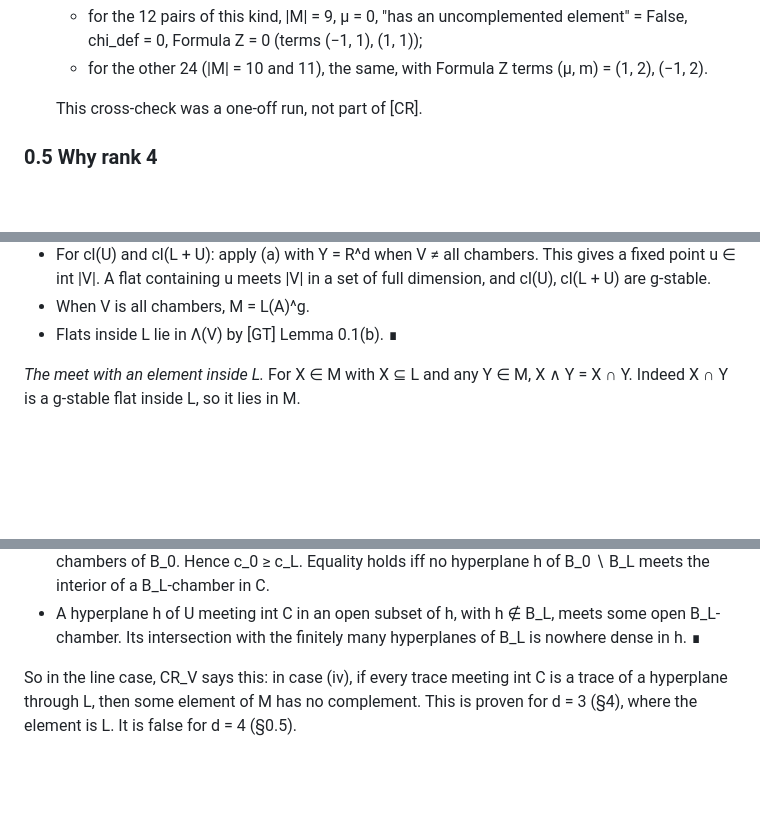
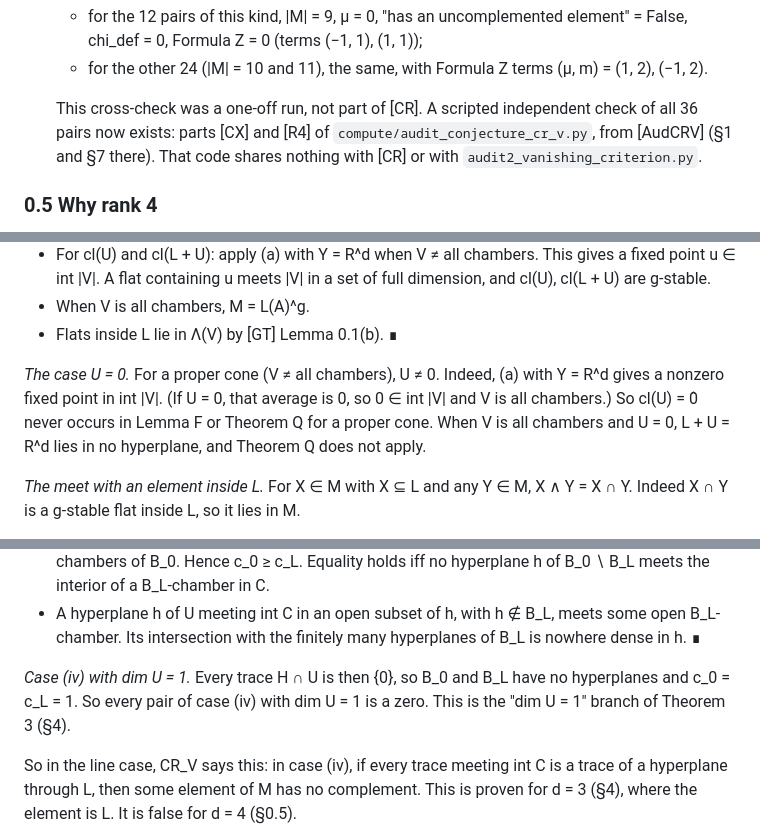
Before and after one commit to drellem2/poset-jks, a Markdown page: notes/conjecture_cr_v.md, 3 parts joined by grey strips. Drawn GitHub-style; blank space fills up the shorter version.

```diff
--- a/notes/conjecture_cr_v.md
+++ b/notes/conjecture_cr_v.md
@@ -171,7 +172,10 @@ trace on U.
   - for the other 24 (|M| = 10 and 11), the same, with Formula Z terms
     (μ, m) = (1, 2), (−1, 2).
 
-  This cross-check was a one-off run, not part of [CR].
+  This cross-check was a one-off run, not part of [CR]. A scripted
+  independent check of all 36 pairs now exists: parts [CX] and [R4] of
+  `compute/audit_conjecture_cr_v.py`, from [AudCRV] (§1 and §7 there). That
+  code shares nothing with [CR] or with `audit2_vanishing_criterion.py`.
 
 ### 0.5 Why rank 4
 
@@ -217,6 +221,12 @@ Also, cl(U) ∈ M and cl(L + U) ∈ M, and every g-stable flat inside L lies in
   set of full dimension, and cl(U), cl(L + U) are g-stable.
 - When V is all chambers, M = L(A)^g.
 - Flats inside L lie in Λ(V) by [GT] Lemma 0.1(b). ∎
+
+*The case U = 0.* For a proper cone (V ≠ all chambers), U ≠ 0. Indeed,
+(a) with Y = R^d gives a nonzero fixed point in int |V|. (If U = 0, that
+average is 0, so 0 ∈ int |V| and V is all chambers.) So cl(U) = 0̂ never
+occurs in Lemma F or Theorem Q for a proper cone. When V is all chambers
+and U = 0, L + U = R^d lies in no hyperplane, and Theorem Q does not apply.
 
 *The meet with an element inside L.* For X ∈ M with X ⊆ L and any Y ∈ M,
 X ∧ Y = X ∩ Y. Indeed X ∩ Y is a g-stable flat inside L, so it lies in M.
@@ -301,6 +311,10 @@ U that lie in C = |V| ∩ U. Then:
 - A hyperplane h of U meeting int C in an open subset of h, with h ∉ B_L,
   meets some open B_L-chamber. Its intersection with the finitely many
   hyperplanes of B_L is nowhere dense in h. ∎
+
+*Case (iv) with dim U = 1.* Every trace H ∩ U is then {0}, so B_0 and B_L
+have no hyperplanes and c_0 = c_L = 1. So every pair of case (iv) with
+dim U = 1 is a zero. This is the "dim U = 1" branch of Theorem 3 (§4).
 
 So in the line case, CR_V says this: in case (iv), if every trace meeting
 int C is a trace of a hyperplane through L, then some element of M has no
```
Also changed, not shown: other parts of notes/conjecture_cr_v.md (+15 -6 lines), notes/vanishing_criterion.md (+5 -0 lines).
